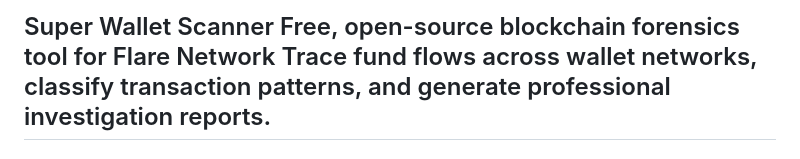
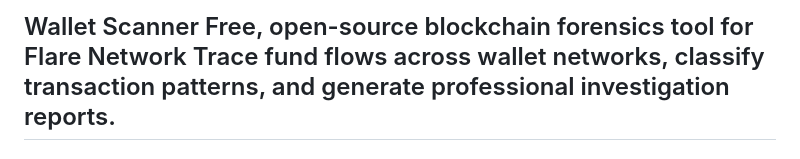
Before and after one commit to SayWhenxi4/wallet-tracer, a Markdown page: README.md, the part around the change. GitHub-like rendering.

Commit message:
Update project name in README
Shortened the project name in the README file.

```diff
--- a/README.md
+++ b/README.md
@@ -1,4 +1,4 @@
-Super Wallet Scanner
+Wallet Scanner
 Free, open-source blockchain forensics tool for Flare Network
 Trace fund flows across wallet networks, classify transaction patterns, and generate
 professional investigation reports.
```
